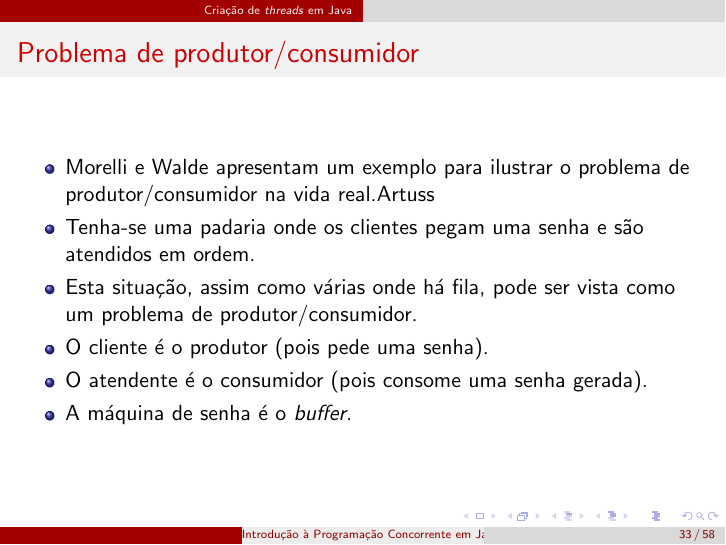
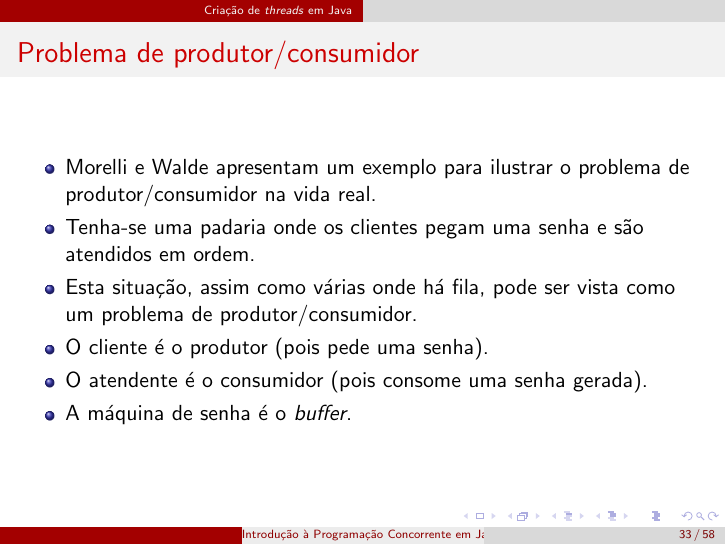
Before and after one commit to artusblzn/aulas, LaTeX slides (linguagens_de_programacao/java/programacao_concorrente/slides/aula.tex): page 33 of 58. Compiled offline with pdfLaTeX.

Commit message:
Pequena correção na aula de concorrencia em java

```diff
--- a/linguagens_de_programacao/java/programacao_concorrente/slides/aula.tex
+++ b/linguagens_de_programacao/java/programacao_concorrente/slides/aula.tex
@@ -349,7 +349,7 @@ public static void main(String[] args) {
 
 \begin{frame}{Problema de produtor/consumidor}
     \begin{itemize}
-        \item Morelli e Walde apresentam um exemplo para ilustrar o problema de produtor/consumidor na vida real.Artuss
+        \item Morelli e Walde apresentam um exemplo para ilustrar o problema de produtor/consumidor na vida real.
         \item Tenha-se uma padaria onde os clientes pegam uma senha e são atendidos em ordem.
         \item Esta situação, assim como várias onde há fila, pode ser vista como um problema de produtor/consumidor.
         \item O cliente é o produtor (pois pede uma senha).
```
Also changed, not shown: linguagens_de_programacao/java/programacao_concorrente/slides/aula.pdf.
